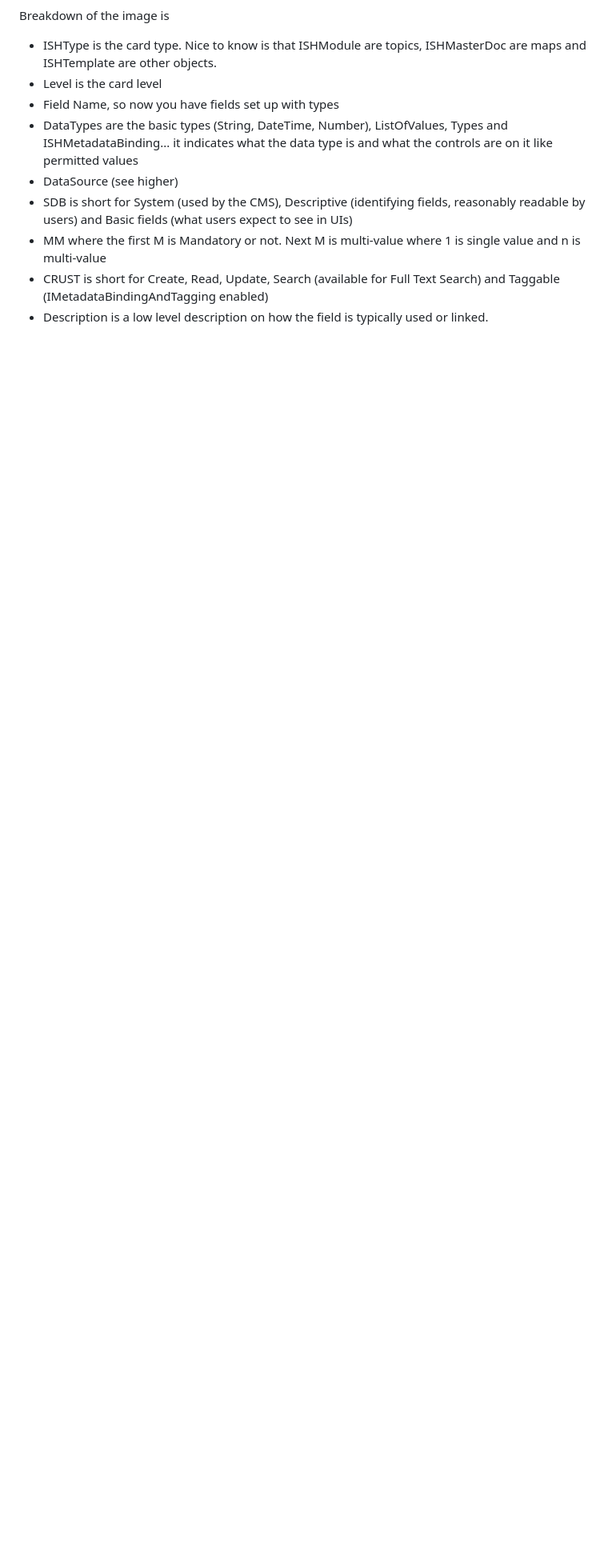
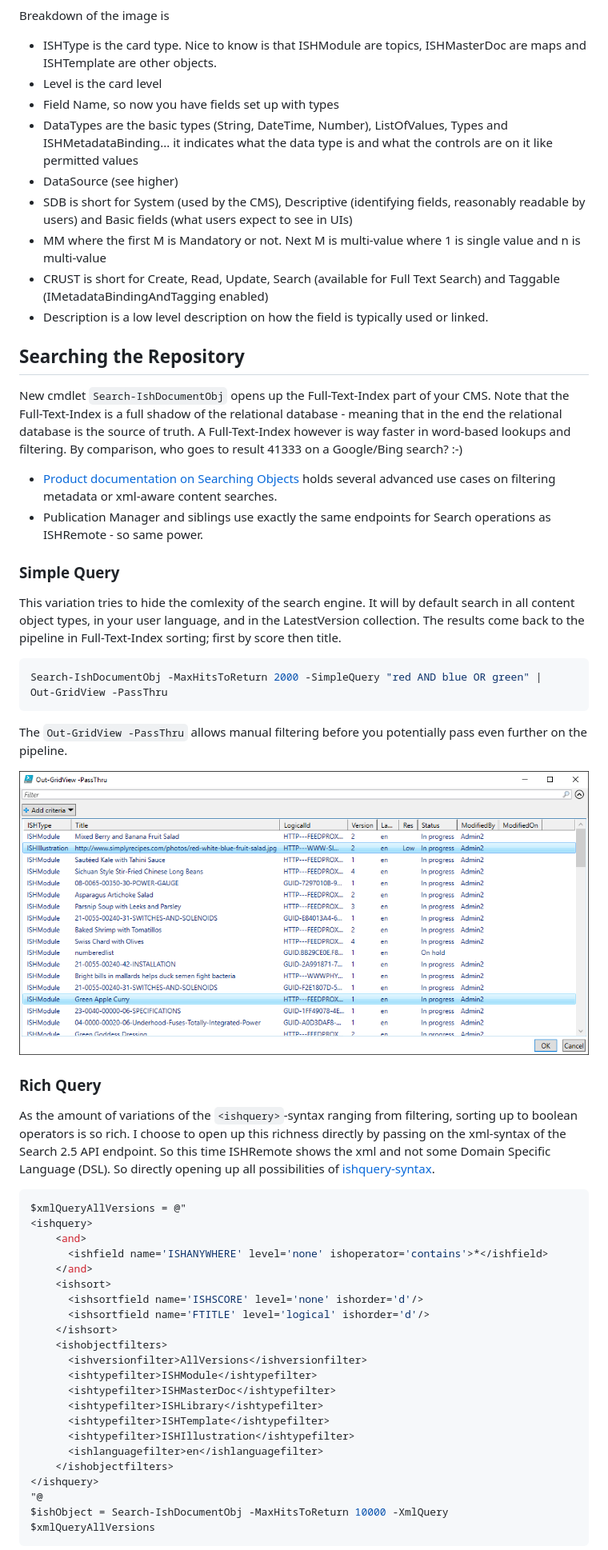
Before and after one commit to RWS/ISHRemote, a Markdown page: Doc/ReleaseNotes-ISHRemote-0.13.md, the part around one of its changes. Shown at 80% size. Rendered like a GitHub page; pictures changed too: Doc/Images/ISHRemote-0.13--SearchIshDocumentObj-OutGridView.png (added); blank space fills up the shorter version.

````diff
--- a/Doc/ReleaseNotes-ISHRemote-0.13.md
+++ b/Doc/ReleaseNotes-ISHRemote-0.13.md
@@ -32,3 +32,49 @@ Breakdown of the image is
 - MM where the first M is Mandatory or not. Next M is multi-value where 1 is single value and n is multi-value
 - CRUST is short for Create, Read, Update, Search (available for Full Text Search) and Taggable (IMetadataBindingAndTagging enabled)
 - Description is a low level description on how the field is typically used or linked.
+
+
+## Searching the Repository
+
+New cmdlet `Search-IshDocumentObj` opens up the Full-Text-Index part of your CMS. Note that the Full-Text-Index is a full shadow of the relational database - meaning that in the end the relational database is the source of truth. A Full-Text-Index however is way faster in word-based lookups and filtering. By comparison, who goes to result 41333 on a Google/Bing search? :-)
+- [Product documentation on Searching Objects](https://docs.sdl.com/806356/67323/sdl-tridion-docs-14-sp3/searching-objects) holds several advanced use cases on filtering metadata or xml-aware content searches.
+- Publication Manager and siblings use exactly the same endpoints for Search operations as ISHRemote - so same power.
+
+### Simple Query
+
+This variation tries to hide the comlexity of the search engine. It will by default search in all content object types, in your user language, and in the LatestVersion collection. The results come back to the pipeline in Full-Text-Index sorting; first by score then title.
+```powershell
+Search-IshDocumentObj -MaxHitsToReturn 2000 -SimpleQuery "red AND blue OR green" |
+Out-GridView -PassThru
+```
+The `Out-GridView -PassThru` allows manual filtering before you potentially pass even further on the pipeline.
+
+![ISHRemote-0.13--SearchIshDocumentObj-OutGridView 1024x512](./Images/ISHRemote-0.13--SearchIshDocumentObj-OutGridView.png)
+
+### Rich Query
+As the amount of variations of the `<ishquery>`-syntax ranging from filtering, sorting up to boolean operators is so rich. I choose to open up this richness directly by passing on the xml-syntax of the Search 2.5 API endpoint. So this time ISHRemote shows the xml and not some Domain Specific Language (DSL). So directly opening up all possibilities of [ishquery-syntax](https://docs.sdl.com/806356/651598/sdl-tridion-docs-14-sp3/searchquery).
+
+```powershell
+$xmlQueryAllVersions = @"
+<ishquery>
+    <and>
+      <ishfield name='ISHANYWHERE' level='none' ishoperator='contains'>*</ishfield>
+    </and>
+    <ishsort>
+      <ishsortfield name='ISHSCORE' level='none' ishorder='d'/>
+      <ishsortfield name='FTITLE' level='logical' ishorder='d'/>
+    </ishsort>
+    <ishobjectfilters>
+      <ishversionfilter>AllVersions</ishversionfilter>
+      <ishtypefilter>ISHModule</ishtypefilter>
+      <ishtypefilter>ISHMasterDoc</ishtypefilter>
+      <ishtypefilter>ISHLibrary</ishtypefilter>
+      <ishtypefilter>ISHTemplate</ishtypefilter>
+      <ishtypefilter>ISHIllustration</ishtypefilter>
+      <ishlanguagefilter>en</ishlanguagefilter>
+    </ishobjectfilters>
+</ishquery>
+"@
+$ishObject = Search-IshDocumentObj -MaxHitsToReturn 10000 -XmlQuery $xmlQueryAllVersions
+```
+
````
Also changed, not shown: other parts of Doc/ReleaseNotes-ISHRemote-0.13.md (+17 -0 lines), 6 other files.
